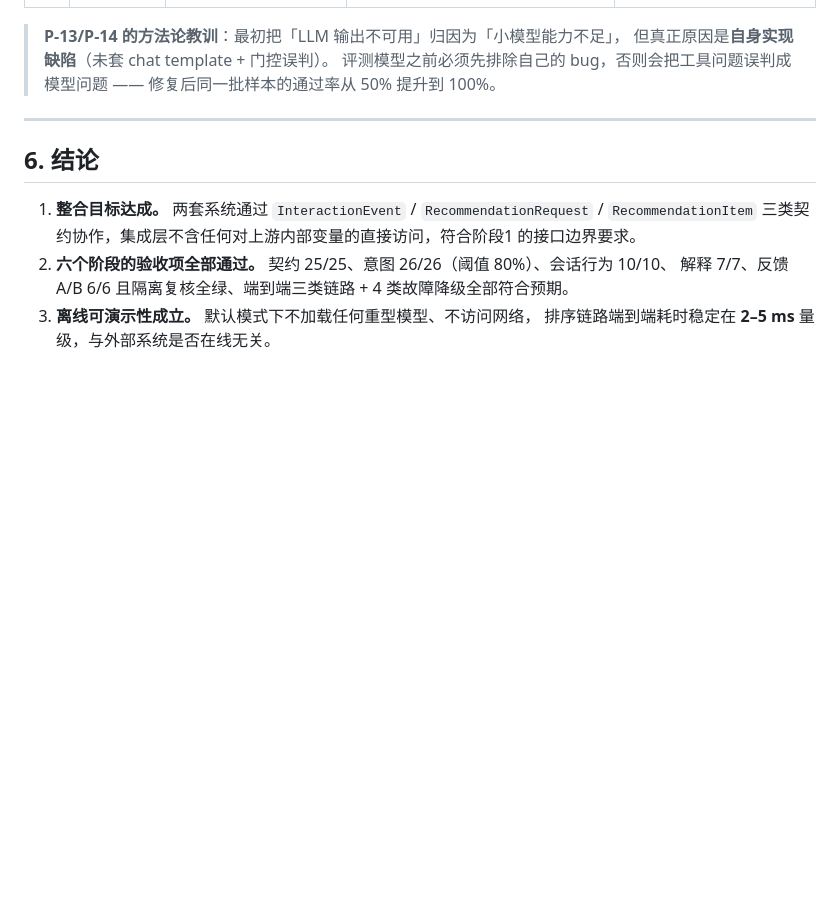
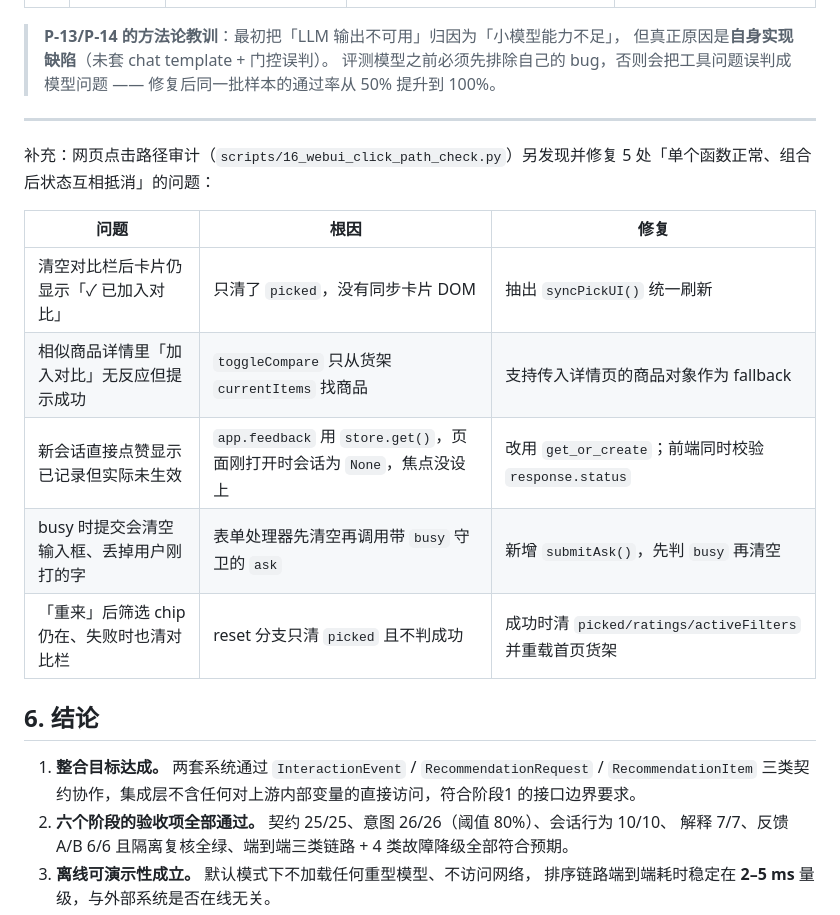
Before and after one commit to sadsadasdasfadfvcedf/multimodal-personalized-recommender, a Markdown page: docs/project_report.md, the part around the change. Drawn GitHub-style; blank space fills up the shorter version.

```diff
--- a/docs/project_report.md
+++ b/docs/project_report.md
@@ -392,6 +392,16 @@ Qwen3-4B 实测输出（全部通过三道门控；括号内为原始事实）
 
 ---
 
+补充：网页点击路径审计（`scripts/16_webui_click_path_check.py`）另发现并修复 5 处「单个函数正常、组合后状态互相抵消」的问题：
+
+| 问题 | 根因 | 修复 |
+|---|---|---|
+| 清空对比栏后卡片仍显示「✓ 已加入对比」 | 只清了 `picked`，没有同步卡片 DOM | 抽出 `syncPickUI()` 统一刷新 |
+| 相似商品详情里「加入对比」无反应但提示成功 | `toggleCompare` 只从货架 `currentItems` 找商品 | 支持传入详情页的商品对象作为 fallback |
+| 新会话直接点赞显示已记录但实际未生效 | `app.feedback` 用 `store.get()`，页面刚打开时会话为 `None`，焦点没设上 | 改用 `get_or_create`；前端同时校验 `response.status` |
+| busy 时提交会清空输入框、丢掉用户刚打的字 | 表单处理器先清空再调用带 `busy` 守卫的 `ask` | 新增 `submitAsk()`，先判 `busy` 再清空 |
+| 「重来」后筛选 chip 仍在、失败时也清对比栏 | reset 分支只清 `picked` 且不判成功 | 成功时清 `picked/ratings/activeFilters` 并重载首页货架 |
+
 ## 6. 结论
 
 1. **整合目标达成。** 两套系统通过 `InteractionEvent` / `RecommendationRequest` / `RecommendationItem`
```
Also changed, not shown: README.md (+1 -0 lines), docs/manual.md (+2 -0 lines).
